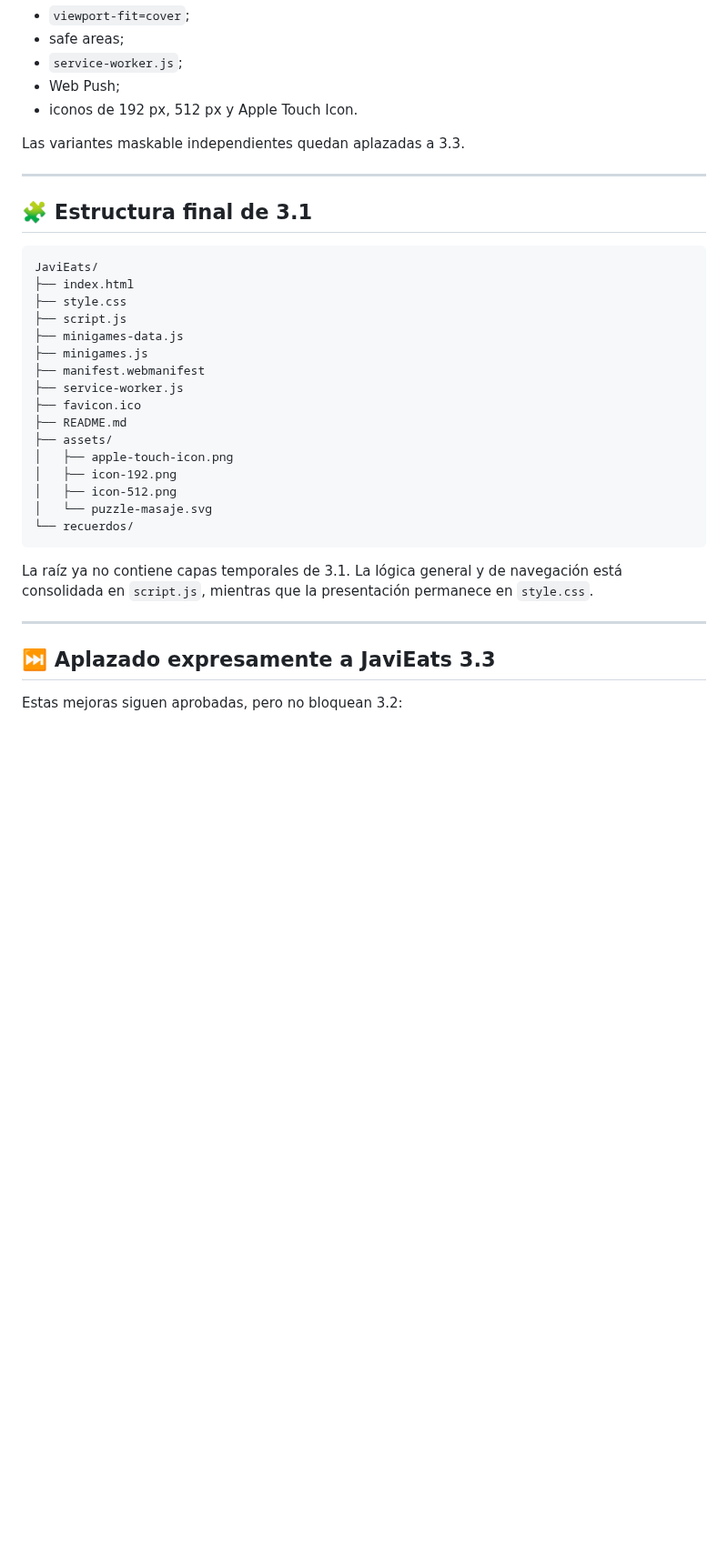
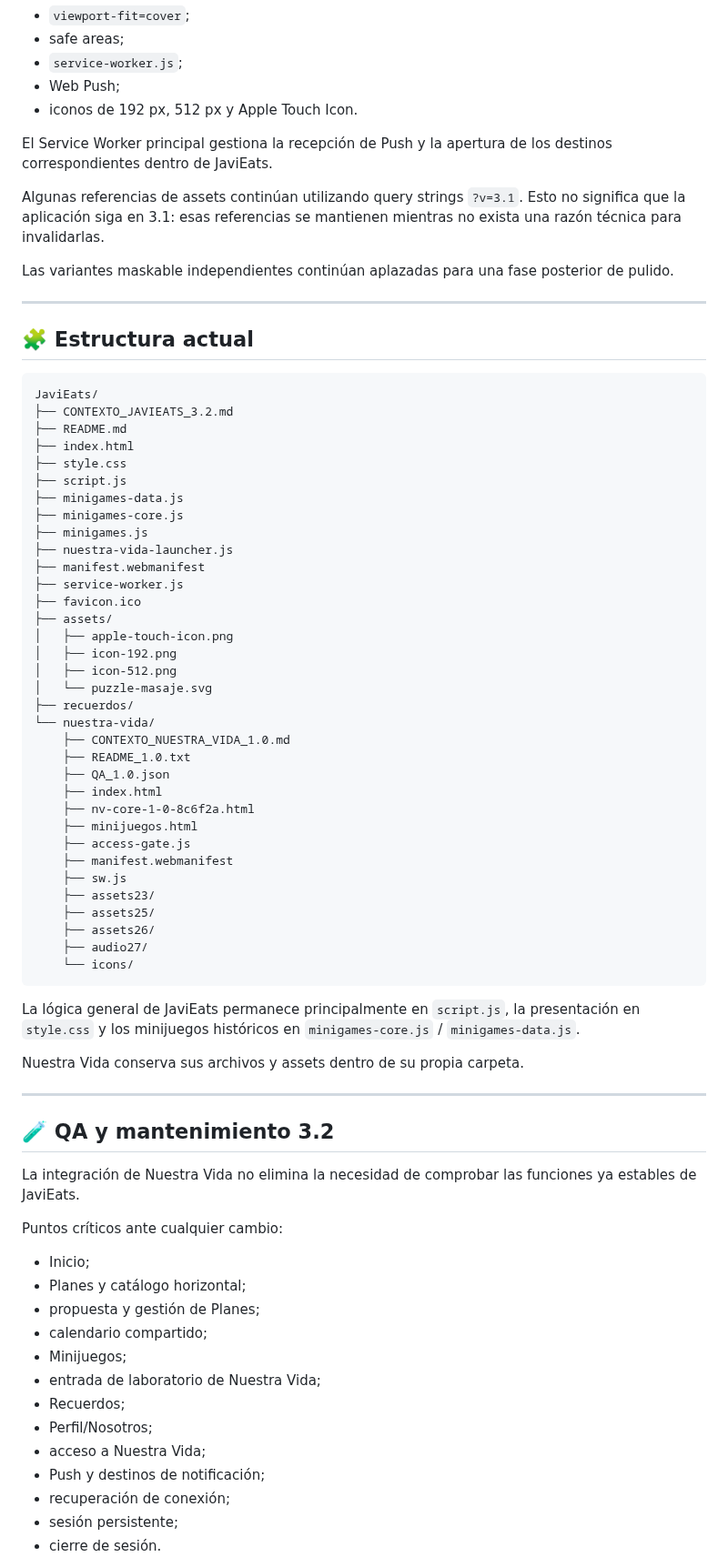
Before and after one commit to javiermontoro11/weblaura, a Markdown page: README.md, the part around one of its changes. Shown at 91% size. Rendered like a GitHub page; blank space fills up the shorter version.

````diff
--- a/README.md
+++ b/README.md
@@ -188,35 +239,76 @@ JaviEats mantiene:
 - Web Push;
 - iconos de 192 px, 512 px y Apple Touch Icon.
 
-Las variantes maskable independientes quedan aplazadas a 3.3.
+El Service Worker principal gestiona la recepción de Push y la apertura de los destinos correspondientes dentro de JaviEats.
+
+Algunas referencias de assets continúan utilizando query strings `?v=3.1`. Esto no significa que la aplicación siga en 3.1: esas referencias se mantienen mientras no exista una razón técnica para invalidarlas.
+
+Las variantes maskable independientes continúan aplazadas para una fase posterior de pulido.
 
 ---
 
-## 🧩 Estructura final de 3.1
+## 🧩 Estructura actual
 
 ```text
 JaviEats/
+├── CONTEXTO_JAVIEATS_3.2.md
+├── README.md
 ├── index.html
 ├── style.css
 ├── script.js
 ├── minigames-data.js
+├── minigames-core.js
 ├── minigames.js
+├── nuestra-vida-launcher.js
 ├── manifest.webmanifest
 ├── service-worker.js
 ├── favicon.ico
-├── README.md
 ├── assets/
 │   ├── apple-touch-icon.png
 │   ├── icon-192.png
 │   ├── icon-512.png
 │   └── puzzle-masaje.svg
-└── recuerdos/
+├── recuerdos/
+└── nuestra-vida/
+    ├── CONTEXTO_NUESTRA_VIDA_1.0.md
+    ├── README_1.0.txt
+    ├── QA_1.0.json
+    ├── index.html
+    ├── nv-core-1-0-8c6f2a.html
+    ├── minijuegos.html
+    ├── access-gate.js
+    ├── manifest.webmanifest
+    ├── sw.js
+    ├── assets23/
+    ├── assets25/
+    ├── assets26/
+    ├── audio27/
+    └── icons/
 ```
 
-La raíz ya no contiene capas temporales de 3.1. La lógica general y de navegación está consolidada en `script.js`, mientras que la presentación permanece en `style.css`.
+La lógica general de JaviEats permanece principalmente en `script.js`, la presentación en `style.css` y los minijuegos históricos en `minigames-core.js` / `minigames-data.js`.
+
+Nuestra Vida conserva sus archivos y assets dentro de su propia carpeta.
 
 ---
 
-## ⏭️ Aplazado expresamente a JaviEats 3.3
+## 🧪 QA y mantenimiento 3.2
 
-Estas mejoras siguen aprobadas, pero no bloquean 3.2:
+La integración de Nuestra Vida no elimina la necesidad de comprobar las funciones ya estables de JaviEats.
+
+Puntos críticos ante cualquier cambio:
+
+- Inicio;
+- Planes y catálogo horizontal;
+- propuesta y gestión de Planes;
+- calendario compartido;
+- Minijuegos;
+- entrada de laboratorio de Nuestra Vida;
+- Recuerdos;
+- Perfil/Nosotros;
+- acceso a Nuestra Vida;
+- Push y destinos de notificación;
+- recuperación de conexión;
+- sesión persistente;
+- cierre de sesión.
+
````
Also changed, not shown: other parts of README.md (+145 -67 lines).
